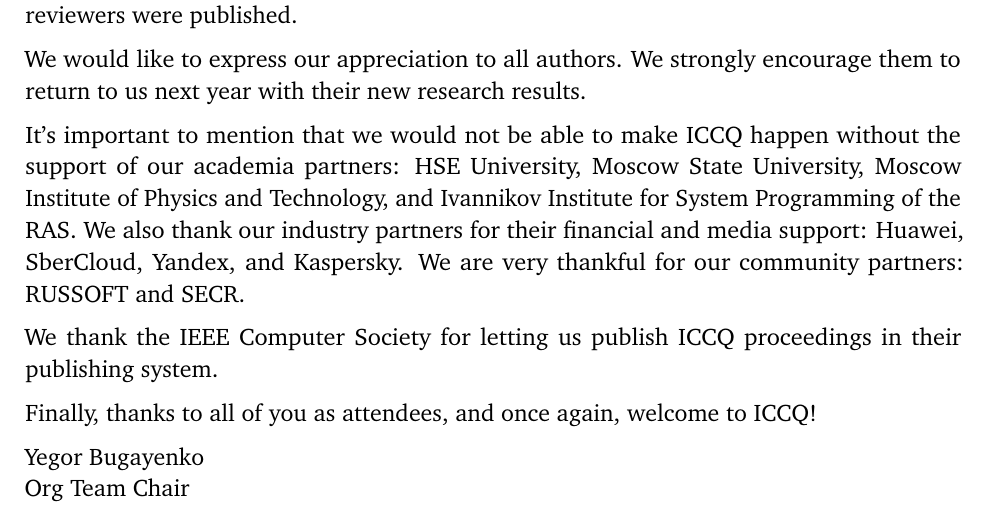
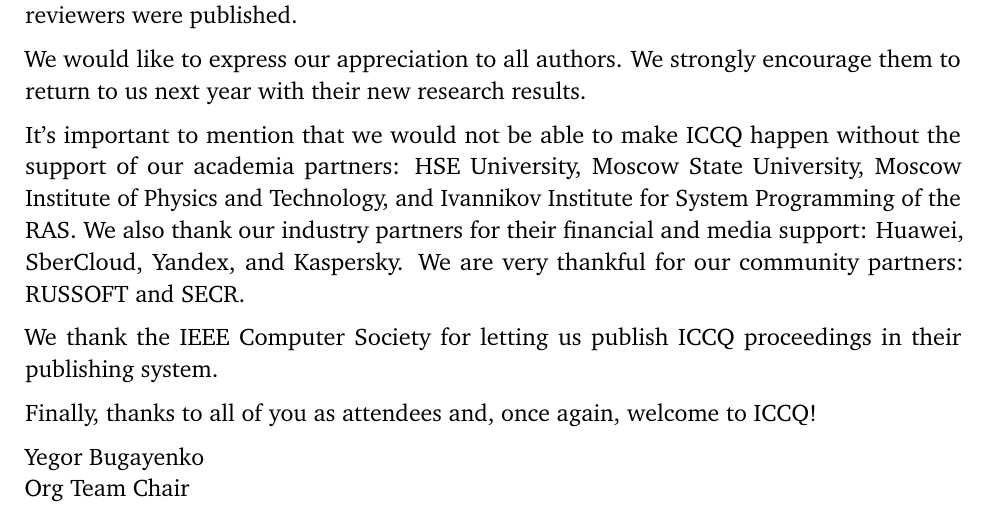
Before and after one commit to yegor256/iccq.github.io, a LaTeX book (proceedings/2021/book.tex, which reads proceedings/2021/preface-org.tex): part of page 6 of 19, cut so that both start at the same text. Compiled offline with pdfLaTeX.

Commit message:
Punctuation - my mistake

```diff
--- a/proceedings/2021/preface-org.tex
+++ b/proceedings/2021/preface-org.tex
@@ -36,7 +36,7 @@
 We thank the IEEE Computer Society for letting us publish ICCQ proceedings
 in their publishing system.
 
-Finally, thanks to all of you as attendees, and once again, welcome to ICCQ!
+Finally, thanks to all of you as attendees and, once again, welcome to ICCQ!
 
 Yegor Bugayenko\\
 Org Team Chair
```
